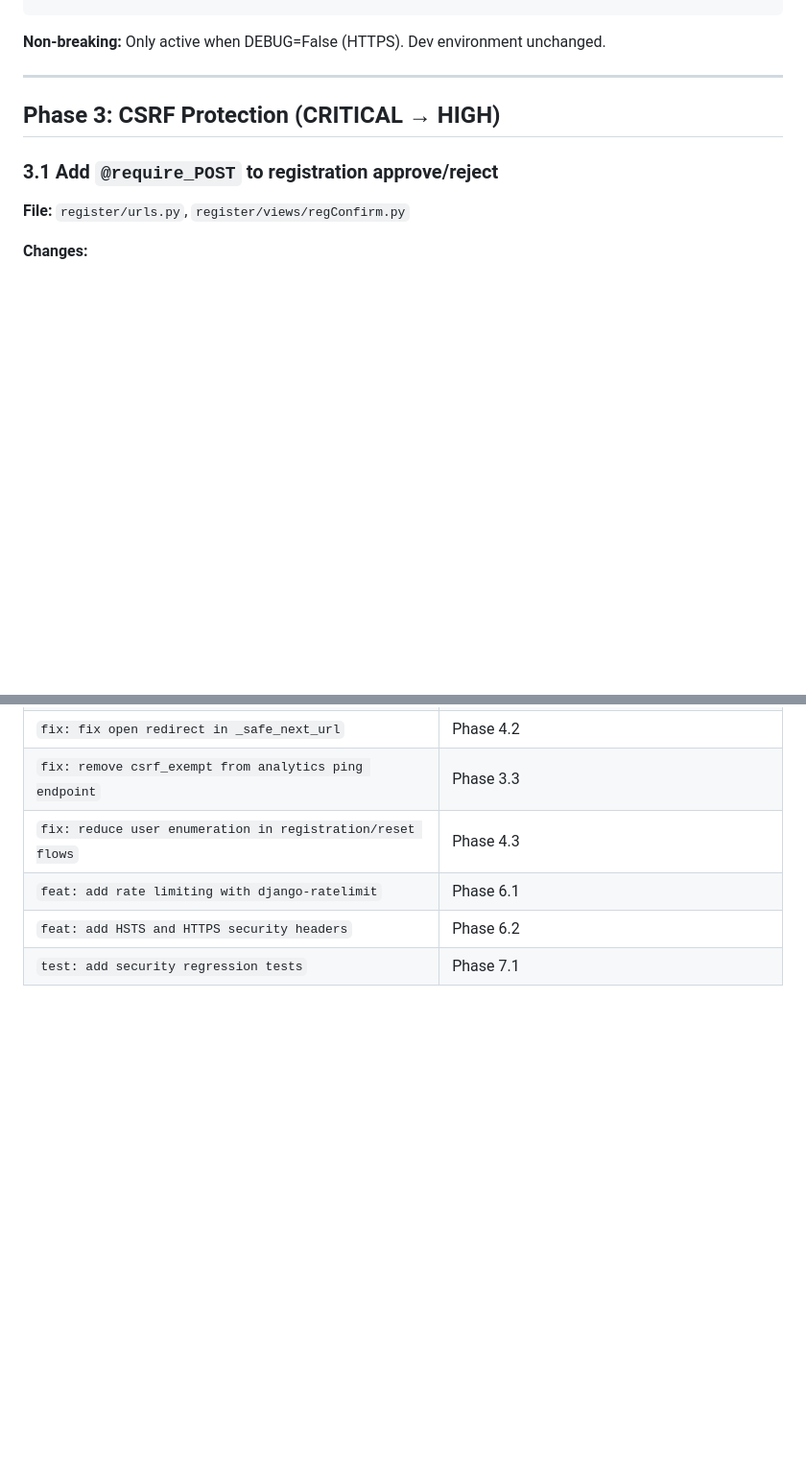
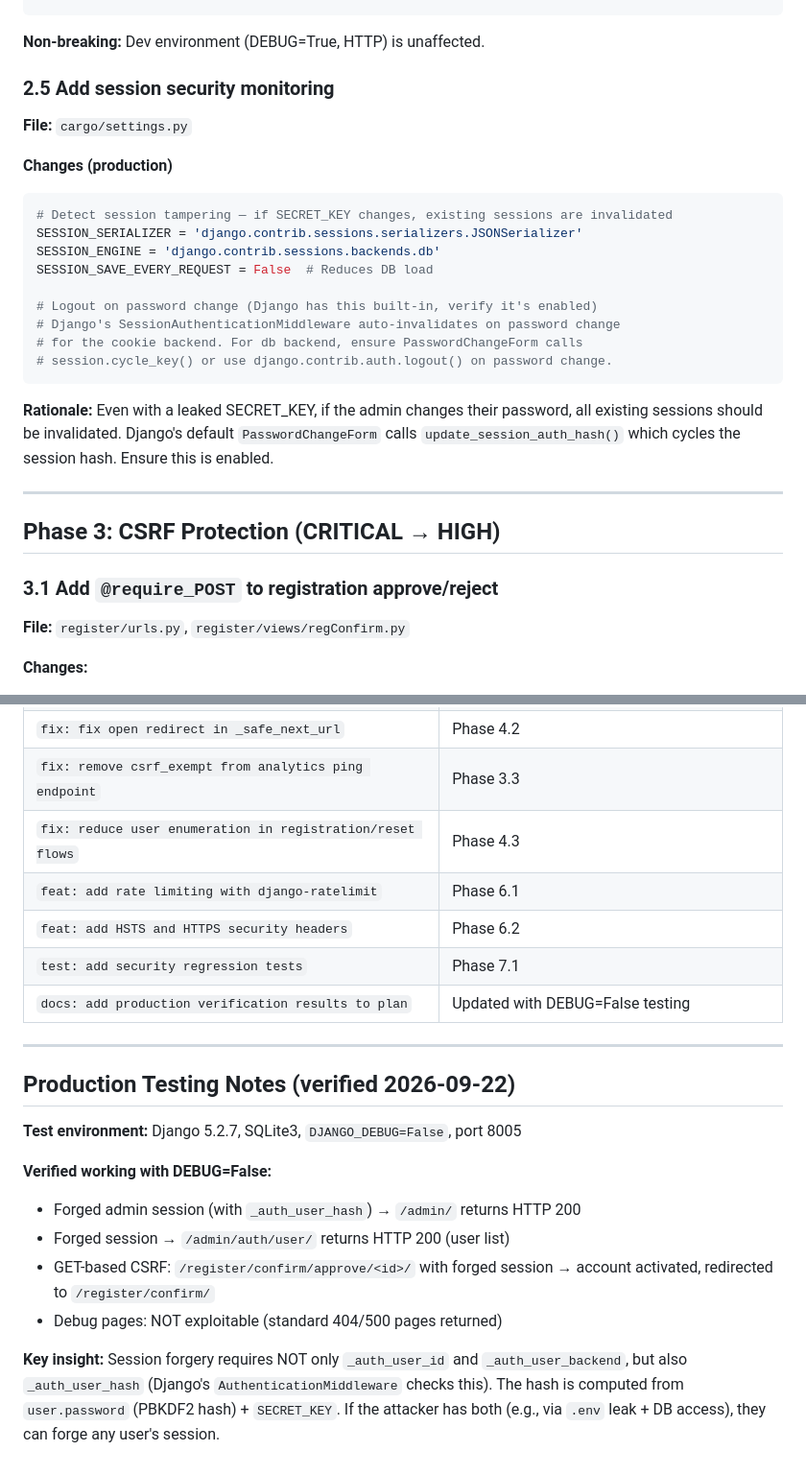
Before and after one commit to CemeteryPlaya/InterCargoWeb, a Markdown page: SECURITY_REMEDIATION_PLAN.md, 2 parts joined by grey strips. Shown at 96% size. Rendered like a GitHub page; blank space fills up the shorter version.

````diff
--- a/SECURITY_REMEDIATION_PLAN.md
+++ b/SECURITY_REMEDIATION_PLAN.md
@@ -99,7 +125,25 @@ SECURE_HSTS_SECONDS = 31536000   # 1 year HSTS
 SECURE_HSTS_INCLUDE_SUBDOMAINS = True
 ```
 
-**Non-breaking:** Only active when DEBUG=False (HTTPS). Dev environment unchanged.
+**Non-breaking:** Dev environment (DEBUG=True, HTTP) is unaffected.
+
+### 2.5 Add session security monitoring
+**File:** `cargo/settings.py`
+
+**Changes (production)**
+```python
+# Detect session tampering — if SECRET_KEY changes, existing sessions are invalidated
+SESSION_SERIALIZER = 'django.contrib.sessions.serializers.JSONSerializer'
+SESSION_ENGINE = 'django.contrib.sessions.backends.db'
+SESSION_SAVE_EVERY_REQUEST = False  # Reduces DB load
+
+# Logout on password change (Django has this built-in, verify it's enabled)
+# Django's SessionAuthenticationMiddleware auto-invalidates on password change
+# for the cookie backend. For db backend, ensure PasswordChangeForm calls
+# session.cycle_key() or use django.contrib.auth.logout() on password change.
+```
+
+**Rationale:** Even with a leaked SECRET_KEY, if the admin changes their password, all existing sessions should be invalidated. Django's default `PasswordChangeForm` calls `update_session_auth_hash()` which cycles the session hash. Ensure this is enabled.
 
 ---
 
@@ -297,3 +341,18 @@ python manage.py test --settings=cargo.settings_test
 | `feat: add rate limiting with django-ratelimit` | Phase 6.1 |
 | `feat: add HSTS and HTTPS security headers` | Phase 6.2 |
 | `test: add security regression tests` | Phase 7.1 |
+| `docs: add production verification results to plan` | Updated with DEBUG=False testing |
+
+---
+
+## Production Testing Notes (verified 2026-09-22)
+
+**Test environment:** Django 5.2.7, SQLite3, `DJANGO_DEBUG=False`, port 8005
+
+**Verified working with DEBUG=False:**
+- Forged admin session (with `_auth_user_hash`) → `/admin/` returns HTTP 200
+- Forged session → `/admin/auth/user/` returns HTTP 200 (user list)
+- GET-based CSRF: `/register/confirm/approve/<id>/` with forged session → account activated, redirected to `/register/confirm/`
+- Debug pages: NOT exploitable (standard 404/500 pages returned)
+
+**Key insight:** Session forgery requires NOT only `_auth_user_id` and `_auth_user_backend`, but also `_auth_user_hash` (Django's `AuthenticationMiddleware` checks this). The hash is computed from `user.password` (PBKDF2 hash) + `SECRET_KEY`. If the attacker has both (e.g., via `.env` leak + DB access), they can forge any user's session.
````
Also changed, not shown: other parts of SECURITY_REMEDIATION_PLAN.md (+28 -2 lines).
